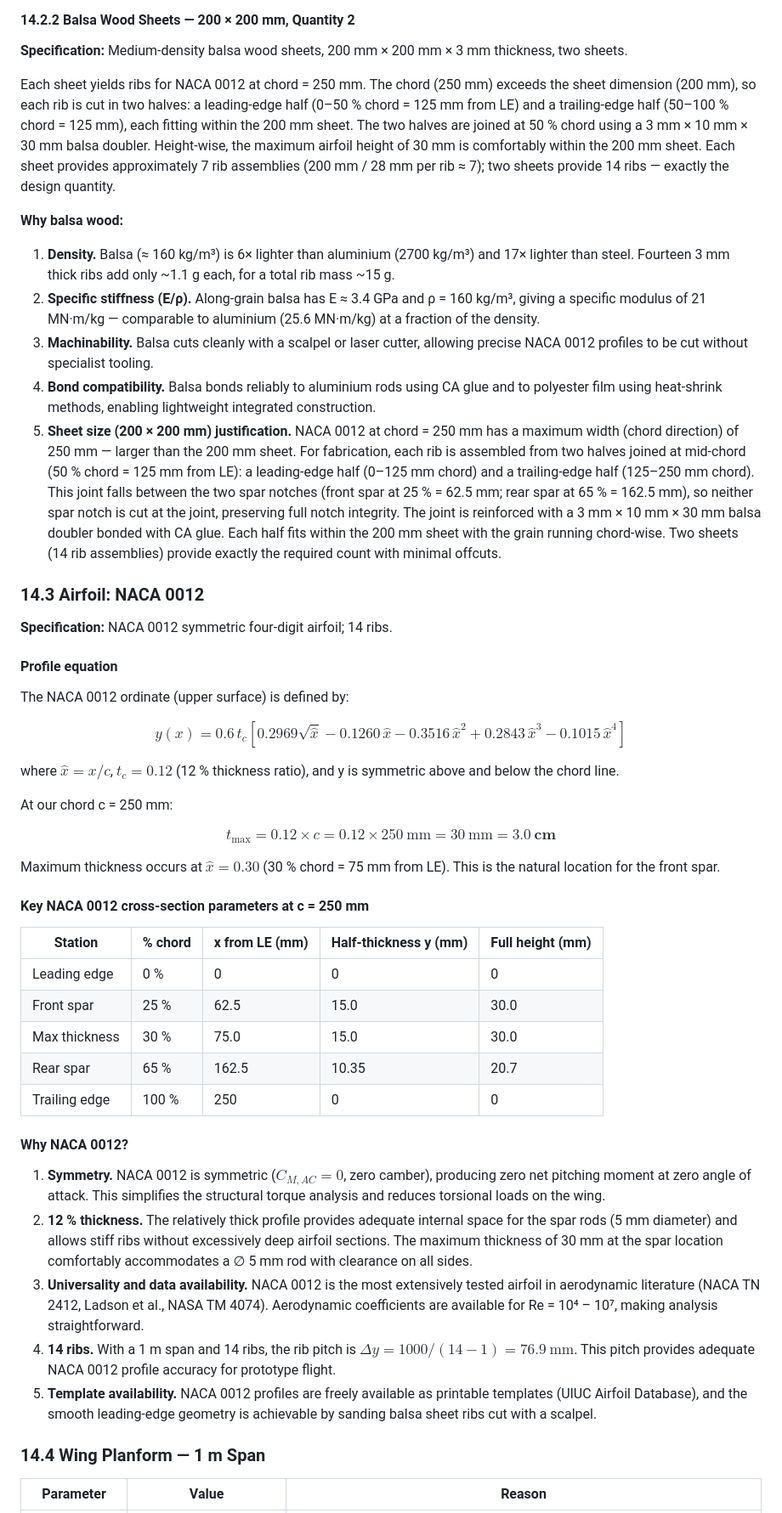
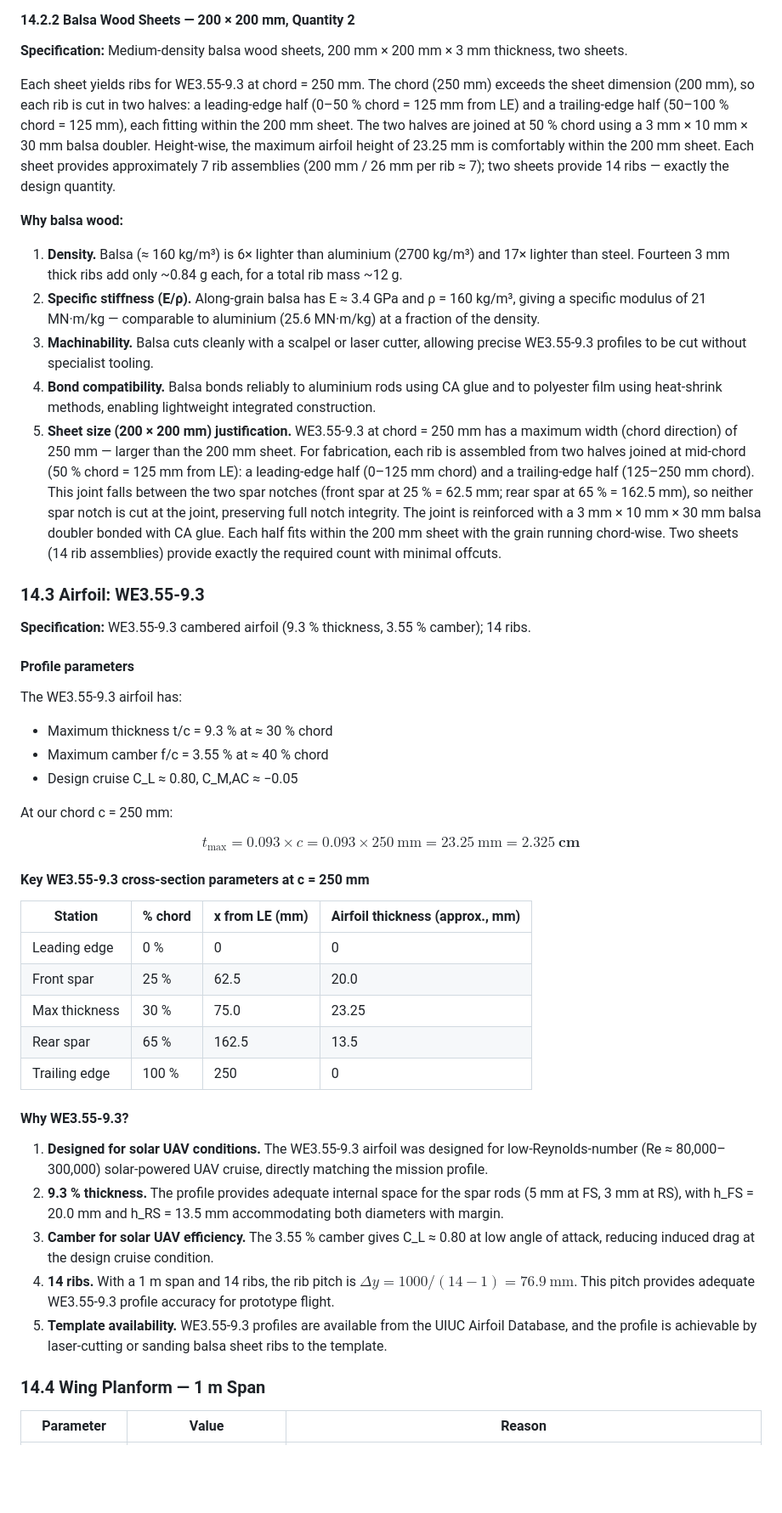
Before and after one commit to yogapriya05/AeroStruct_Calc, a Markdown page: Wing_Structure_Calculations.md, the part around one of its changes. Shown at 85% size. GitHub-like rendering; blank space fills up the shorter version.

Commit message:
Fix remaining NACA 0012 references in sections 14.2.2, 14.3, and testing
Co-authored-by: Copilot <223556219+Copilot@users.noreply.github.com>

Co-authored-by: yogapriya05 <153085286+yogapriya05@users.noreply.github.com>

```diff
--- a/Wing_Structure_Calculations.md
+++ b/Wing_Structure_Calculations.md
@@ -1284,51 +1284,48 @@ $$m_{\text{spars,total}} = 4 \times 26.5 = 106\ \text{g}$$
 
 **Specification:** Medium-density balsa wood sheets, 200 mm × 200 mm × 3 mm thickness, two sheets.
 
-Each sheet yields ribs for NACA 0012 at chord = 250 mm. The chord (250 mm) exceeds the sheet dimension (200 mm), so each rib is cut in two halves: a leading-edge half (0–50 % chord = 125 mm from LE) and a trailing-edge half (50–100 % chord = 125 mm), each fitting within the 200 mm sheet. The two halves are joined at 50 % chord using a 3 mm × 10 mm × 30 mm balsa doubler. Height-wise, the maximum airfoil height of 30 mm is comfortably within the 200 mm sheet. Each sheet provides approximately 7 rib assemblies (200 mm / 28 mm per rib ≈ 7); two sheets provide 14 ribs — exactly the design quantity.
+Each sheet yields ribs for WE3.55-9.3 at chord = 250 mm. The chord (250 mm) exceeds the sheet dimension (200 mm), so each rib is cut in two halves: a leading-edge half (0–50 % chord = 125 mm from LE) and a trailing-edge half (50–100 % chord = 125 mm), each fitting within the 200 mm sheet. The two halves are joined at 50 % chord using a 3 mm × 10 mm × 30 mm balsa doubler. Height-wise, the maximum airfoil height of 23.25 mm is comfortably within the 200 mm sheet. Each sheet provides approximately 7 rib assemblies (200 mm / 26 mm per rib ≈ 7); two sheets provide 14 ribs — exactly the design quantity.
 
 **Why balsa wood:**
 
-1. **Density.** Balsa (≈ 160 kg/m³) is 6× lighter than aluminium (2700 kg/m³) and 17× lighter than steel. Fourteen 3 mm thick ribs add only ~1.1 g each, for a total rib mass ~15 g.
+1. **Density.** Balsa (≈ 160 kg/m³) is 6× lighter than aluminium (2700 kg/m³) and 17× lighter than steel. Fourteen 3 mm thick ribs add only ~0.84 g each, for a total rib mass ~12 g.
 2. **Specific stiffness (E/ρ).** Along-grain balsa has E ≈ 3.4 GPa and ρ = 160 kg/m³, giving a specific modulus of 21 MN·m/kg — comparable to aluminium (25.6 MN·m/kg) at a fraction of the density.
-3. **Machinability.** Balsa cuts cleanly with a scalpel or laser cutter, allowing precise NACA 0012 profiles to be cut without specialist tooling.
+3. **Machinability.** Balsa cuts cleanly with a scalpel or laser cutter, allowing precise WE3.55-9.3 profiles to be cut without specialist tooling.
 4. **Bond compatibility.** Balsa bonds reliably to aluminium rods using CA glue and to polyester film using heat-shrink methods, enabling lightweight integrated construction.
-5. **Sheet size (200 × 200 mm) justification.** NACA 0012 at chord = 250 mm has a maximum width (chord direction) of 250 mm — larger than the 200 mm sheet. For fabrication, each rib is assembled from two halves joined at mid-chord (50 % chord = 125 mm from LE): a leading-edge half (0–125 mm chord) and a trailing-edge half (125–250 mm chord). This joint falls between the two spar notches (front spar at 25 % = 62.5 mm; rear spar at 65 % = 162.5 mm), so neither spar notch is cut at the joint, preserving full notch integrity. The joint is reinforced with a 3 mm × 10 mm × 30 mm balsa doubler bonded with CA glue. Each half fits within the 200 mm sheet with the grain running chord-wise. Two sheets (14 rib assemblies) provide exactly the required count with minimal offcuts.
-
-### 14.3 Airfoil: NACA 0012
-
-**Specification:** NACA 0012 symmetric four-digit airfoil; 14 ribs.
-
-#### Profile equation
-
-The NACA 0012 ordinate (upper surface) is defined by:
-
-$$y(x) = 0.6\, t_c \left[0.2969\sqrt{\hat{x}} - 0.1260\,\hat{x} - 0.3516\,\hat{x}^2 + 0.2843\,\hat{x}^3 - 0.1015\,\hat{x}^4\right]$$
-
-where $\hat{x} = x/c$, $t_c = 0.12$ (12 % thickness ratio), and y is symmetric above and below the chord line.
+5. **Sheet size (200 × 200 mm) justification.** WE3.55-9.3 at chord = 250 mm has a maximum width (chord direction) of 250 mm — larger than the 200 mm sheet. For fabrication, each rib is assembled from two halves joined at mid-chord (50 % chord = 125 mm from LE): a leading-edge half (0–125 mm chord) and a trailing-edge half (125–250 mm chord). This joint falls between the two spar notches (front spar at 25 % = 62.5 mm; rear spar at 65 % = 162.5 mm), so neither spar notch is cut at the joint, preserving full notch integrity. The joint is reinforced with a 3 mm × 10 mm × 30 mm balsa doubler bonded with CA glue. Each half fits within the 200 mm sheet with the grain running chord-wise. Two sheets (14 rib assemblies) provide exactly the required count with minimal offcuts.
+
+### 14.3 Airfoil: WE3.55-9.3
+
+**Specification:** WE3.55-9.3 cambered airfoil (9.3 % thickness, 3.55 % camber); 14 ribs.
+
+#### Profile parameters
+
+The WE3.55-9.3 airfoil has:
+- Maximum thickness t/c = 9.3 % at ≈ 30 % chord
+- Maximum camber f/c = 3.55 % at ≈ 40 % chord
+- Design cruise C_L ≈ 0.80, C_M,AC ≈ −0.05
 
 At our chord c = 250 mm:
 
-$$t_{\max} = 0.12 \times c = 0.12 \times 250\ \text{mm} = 30\ \text{mm} = \mathbf{3.0\ \text{cm}}$$
-
-Maximum thickness occurs at $\hat{x} = 0.30$ (30 % chord = 75 mm from LE). This is the natural location for the front spar.
-
-#### Key NACA 0012 cross-section parameters at c = 250 mm
-
-| Station | % chord | x from LE (mm) | Half-thickness y (mm) | Full height (mm) |
-|---|---|---|---|---|
-| Leading edge | 0 % | 0 | 0 | 0 |
-| Front spar | 25 % | 62.5 | 15.0 | 30.0 |
-| Max thickness | 30 % | 75.0 | 15.0 | 30.0 |
-| Rear spar | 65 % | 162.5 | 10.35 | 20.7 |
-| Trailing edge | 100 % | 250 | 0 | 0 |
-
-#### Why NACA 0012?
-
-1. **Symmetry.** NACA 0012 is symmetric ($C_{M,AC} = 0$, zero camber), producing zero net pitching moment at zero angle of attack. This simplifies the structural torque analysis and reduces torsional loads on the wing.
-2. **12 % thickness.** The relatively thick profile provides adequate internal space for the spar rods (5 mm diameter) and allows stiff ribs without excessively deep airfoil sections. The maximum thickness of 30 mm at the spar location comfortably accommodates a ∅ 5 mm rod with clearance on all sides.
-3. **Universality and data availability.** NACA 0012 is the most extensively tested airfoil in aerodynamic literature (NACA TN 2412, Ladson et al., NASA TM 4074). Aerodynamic coefficients are available for Re = 10⁴ – 10⁷, making analysis straightforward.
-4. **14 ribs.** With a 1 m span and 14 ribs, the rib pitch is $\Delta y = 1000/(14-1) = 76.9\ \text{mm}$. This pitch provides adequate NACA 0012 profile accuracy for prototype flight.
-5. **Template availability.** NACA 0012 profiles are freely available as printable templates (UIUC Airfoil Database), and the smooth leading-edge geometry is achievable by sanding balsa sheet ribs cut with a scalpel.
+$$t_{\max} = 0.093 \times c = 0.093 \times 250\ \text{mm} = 23.25\ \text{mm} = \mathbf{2.325\ \text{cm}}$$
+
+#### Key WE3.55-9.3 cross-section parameters at c = 250 mm
+
+| Station | % chord | x from LE (mm) | Airfoil thickness (approx., mm) |
+|---|---|---|---|
+| Leading edge | 0 % | 0 | 0 |
+| Front spar | 25 % | 62.5 | 20.0 |
+| Max thickness | 30 % | 75.0 | 23.25 |
+| Rear spar | 65 % | 162.5 | 13.5 |
+| Trailing edge | 100 % | 250 | 0 |
+
+#### Why WE3.55-9.3?
+
+1. **Designed for solar UAV conditions.** The WE3.55-9.3 airfoil was designed for low-Reynolds-number (Re ≈ 80,000–300,000) solar-powered UAV cruise, directly matching the mission profile.
+2. **9.3 % thickness.** The profile provides adequate internal space for the spar rods (5 mm at FS, 3 mm at RS), with h_FS = 20.0 mm and h_RS = 13.5 mm accommodating both diameters with margin.
+3. **Camber for solar UAV efficiency.** The 3.55 % camber gives C_L ≈ 0.80 at low angle of attack, reducing induced drag at the design cruise condition.
+4. **14 ribs.** With a 1 m span and 14 ribs, the rib pitch is $\Delta y = 1000/(14-1) = 76.9\ \text{mm}$. This pitch provides adequate WE3.55-9.3 profile accuracy for prototype flight.
+5. **Template availability.** WE3.55-9.3 profiles are available from the UIUC Airfoil Database, and the profile is achievable by laser-cutting or sanding balsa sheet ribs to the template.
 
 ### 14.4 Wing Planform — 1 m Span
 
```
Also changed, not shown: other parts of Wing_Structure_Calculations.md (+2 -2 lines).
